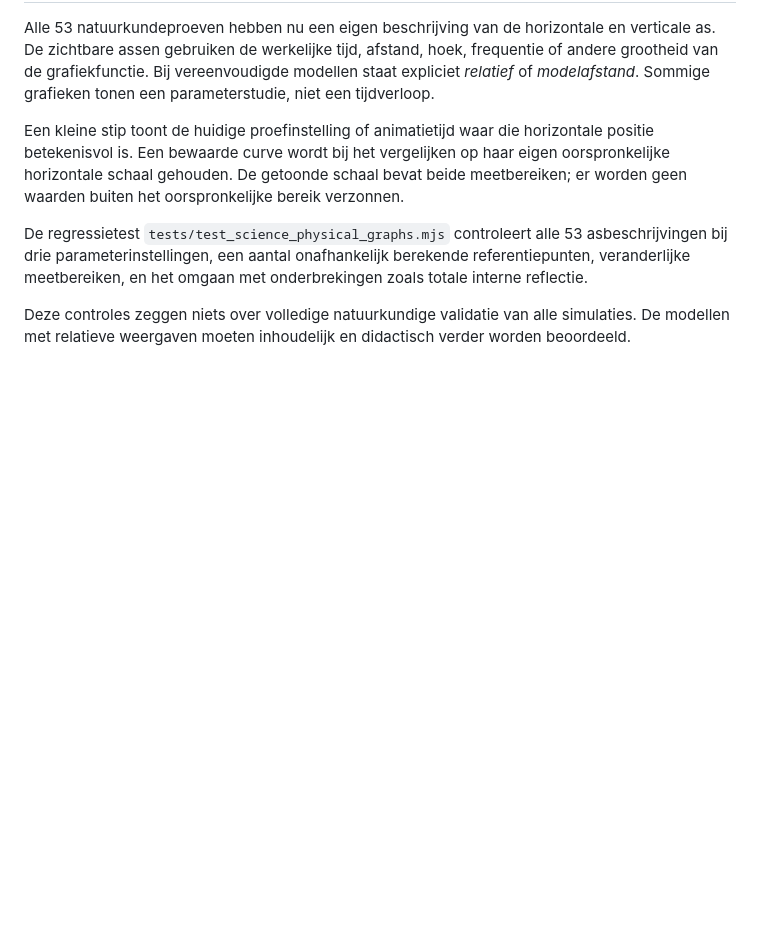
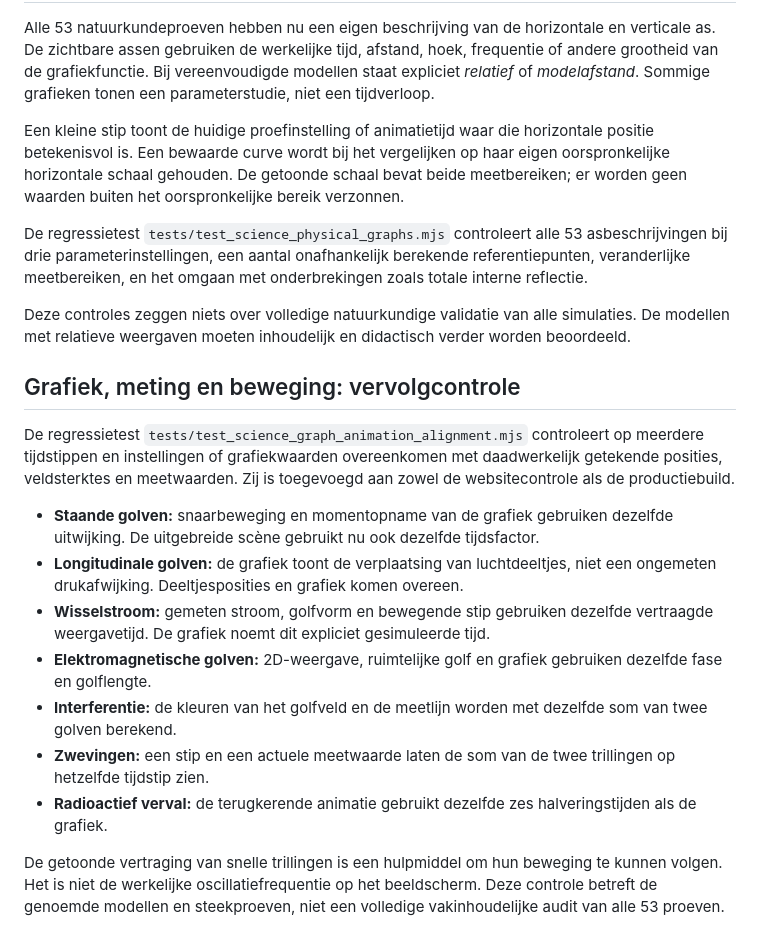
Before and after one commit to E-AI-MODEL/website, a Markdown page: content/science-observatory/README.md, the part around the change. Rendered like a GitHub page; blank space fills up the shorter version.

Commit message:
Leg vast welke animaties en grafieken inhoudelijk zijn gelijkgetrokken

```diff
--- a/content/science-observatory/README.md
+++ b/content/science-observatory/README.md
@@ -61,3 +61,17 @@ Een kleine stip toont de huidige proefinstelling of animatietijd waar die horizo
 De regressietest `tests/test_science_physical_graphs.mjs` controleert alle 53 asbeschrijvingen bij drie parameterinstellingen, een aantal onafhankelijk berekende referentiepunten, veranderlijke meetbereiken, en het omgaan met onderbrekingen zoals totale interne reflectie.
 
 Deze controles zeggen niets over volledige natuurkundige validatie van alle simulaties. De modellen met relatieve weergaven moeten inhoudelijk en didactisch verder worden beoordeeld.
+
+## Grafiek, meting en beweging: vervolgcontrole
+
+De regressietest `tests/test_science_graph_animation_alignment.mjs` controleert op meerdere tijdstippen en instellingen of grafiekwaarden overeenkomen met daadwerkelijk getekende posities, veldsterktes en meetwaarden. Zij is toegevoegd aan zowel de websitecontrole als de productiebuild.
+
+- **Staande golven:** snaarbeweging en momentopname van de grafiek gebruiken dezelfde uitwijking. De uitgebreide scène gebruikt nu ook dezelfde tijdsfactor.
+- **Longitudinale golven:** de grafiek toont de verplaatsing van luchtdeeltjes, niet een ongemeten drukafwijking. Deeltjesposities en grafiek komen overeen.
+- **Wisselstroom:** gemeten stroom, golfvorm en bewegende stip gebruiken dezelfde vertraagde weergavetijd. De grafiek noemt dit expliciet gesimuleerde tijd.
+- **Elektromagnetische golven:** 2D-weergave, ruimtelijke golf en grafiek gebruiken dezelfde fase en golflengte.
+- **Interferentie:** de kleuren van het golfveld en de meetlijn worden met dezelfde som van twee golven berekend.
+- **Zwevingen:** een stip en een actuele meetwaarde laten de som van de twee trillingen op hetzelfde tijdstip zien.
+- **Radioactief verval:** de terugkerende animatie gebruikt dezelfde zes halveringstijden als de grafiek.
+
+De getoonde vertraging van snelle trillingen is een hulpmiddel om hun beweging te kunnen volgen. Het is niet de werkelijke oscillatiefrequentie op het beeldscherm. Deze controle betreft de genoemde modellen en steekproeven, niet een volledige vakinhoudelijke audit van alle 53 proeven.
```
